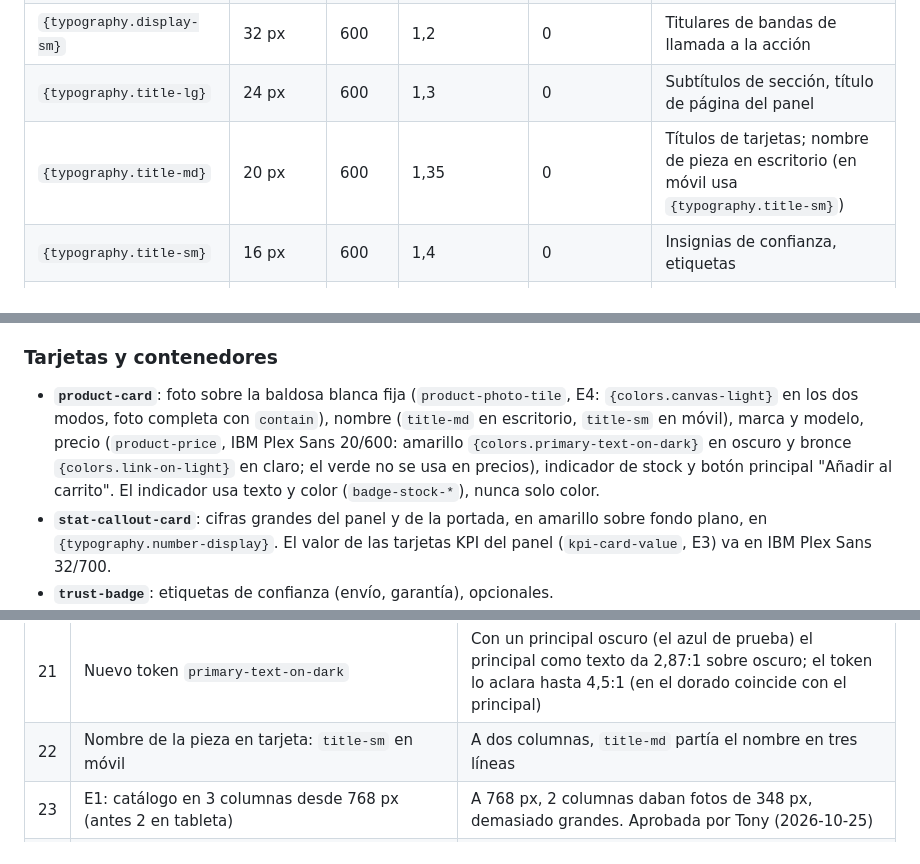
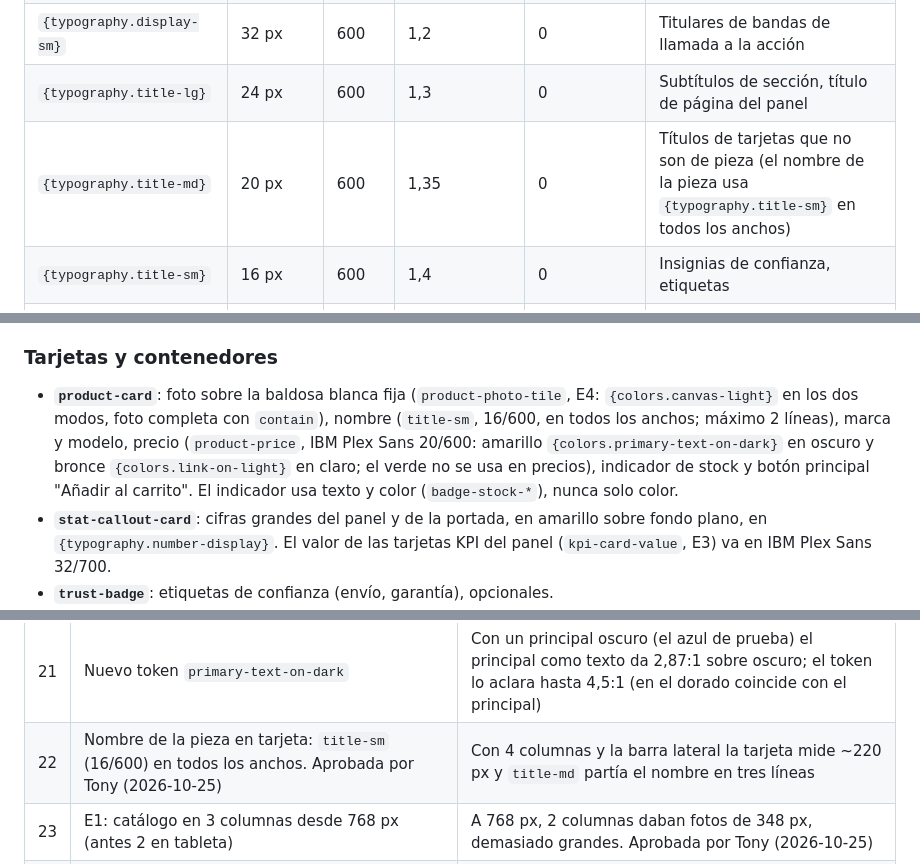
Before and after one commit to AntonioCastillo507/rastroinventario, a Markdown page: docs/DESIGN.md, 3 parts joined by grey strips. Rendered like a GitHub page.

Commit message:
DESIGN.md: el nombre de la pieza en la tarjeta es title-sm (16/600) en todos los anchos
Co-Authored-By: Claude Sonnet 5.5 <noreply@anthropic.com>

```diff
--- a/docs/DESIGN.md
+++ b/docs/DESIGN.md
@@ -475,7 +475,7 @@ Los verdes y rojos del análisis base eran para precios que suben o bajan. En es
 | `{typography.display-md}` | 40 px | 600 | 1,15 | -0,3 px | Encabezados de sección |
 | `{typography.display-sm}` | 32 px | 600 | 1,2 | 0 | Titulares de bandas de llamada a la acción |
 | `{typography.title-lg}` | 24 px | 600 | 1,3 | 0 | Subtítulos de sección, título de página del panel |
-| `{typography.title-md}` | 20 px | 600 | 1,35 | 0 | Títulos de tarjetas; nombre de pieza en escritorio (en móvil usa `{typography.title-sm}`) |
+| `{typography.title-md}` | 20 px | 600 | 1,35 | 0 | Títulos de tarjetas que no son de pieza (el nombre de la pieza usa `{typography.title-sm}` en todos los anchos) |
 | `{typography.title-sm}` | 16 px | 600 | 1,4 | 0 | Insignias de confianza, etiquetas |
 | `{typography.number-display}` | 40 px | 700 | 1,1 | -0,3 px | Cifras grandes (estadísticas) |
 | `{typography.number-md}` | 16 px | 500 | 1,4 | 0 | Celdas de tabla y cifras en línea |
@@ -556,7 +556,7 @@ No hay degradados atmosféricos, efectos de vidrio ni sombras pesadas. El hover
 - Un solo botón principal por vista.
 
 ### Tarjetas y contenedores
-- **`product-card`**: foto sobre la baldosa blanca fija (`product-photo-tile`, E4: `{colors.canvas-light}` en los dos modos, foto completa con `contain`), nombre (`title-md` en escritorio, `title-sm` en móvil), marca y modelo, precio (`product-price`, IBM Plex Sans 20/600: amarillo `{colors.primary-text-on-dark}` en oscuro y bronce `{colors.link-on-light}` en claro; el verde no se usa en precios), indicador de stock y botón principal "Añadir al carrito". El indicador usa texto y color (`badge-stock-*`), nunca solo color.
+- **`product-card`**: foto sobre la baldosa blanca fija (`product-photo-tile`, E4: `{colors.canvas-light}` en los dos modos, foto completa con `contain`), nombre (`title-sm`, 16/600, en todos los anchos; máximo 2 líneas), marca y modelo, precio (`product-price`, IBM Plex Sans 20/600: amarillo `{colors.primary-text-on-dark}` en oscuro y bronce `{colors.link-on-light}` en claro; el verde no se usa en precios), indicador de stock y botón principal "Añadir al carrito". El indicador usa texto y color (`badge-stock-*`), nunca solo color.
 - **`stat-callout-card`**: cifras grandes del panel y de la portada, en amarillo sobre fondo plano, en `{typography.number-display}`. El valor de las tarjetas KPI del panel (`kpi-card-value`, E3) va en IBM Plex Sans 32/700.
 - **`trust-badge`**: etiquetas de confianza (envío, garantía), opcionales.
 - **`data-table-card` y `data-row`**: tablas del panel. Cabecera fija, cifras alineadas, acciones al final con nombre accesible. **En móvil (menos de 768 px) cada fila pasa a `admin-card-mobile`**: una tarjeta con el nombre, los datos clave y las acciones siempre visibles, hecha con CSS y un `data-label` por celda, sin duplicar el HTML.
@@ -647,7 +647,7 @@ La derivación la hace un **script de línea de comandos** que recibe el color p
 | 19 | Provisional aprobado: botón principal deshabilitado en claro (`button-primary-disabled-on-light`) | El archivo base solo definía el deshabilitado sobre oscuro; fondo `surface-strong-light`, texto `muted-on-light`, borde `border-strong` (los controles deshabilitados están exentos de contraste) |
 | 20 | Provisional aprobado: fondo de portada y superficie elevada en claro (`hero-band-light`, `surface-elevated-light`) | El archivo base solo definía la banda de portada y la superficie elevada sobre oscuro |
 | 21 | Nuevo token `primary-text-on-dark` | Con un principal oscuro (el azul de prueba) el principal como texto da 2,87:1 sobre oscuro; el token lo aclara hasta 4,5:1 (en el dorado coincide con el principal) |
-| 22 | Nombre de la pieza en tarjeta: `title-sm` en móvil | A dos columnas, `title-md` partía el nombre en tres líneas |
+| 22 | Nombre de la pieza en tarjeta: `title-sm` (16/600) en todos los anchos. Aprobada por Tony (2026-10-25) | Con 4 columnas y la barra lateral la tarjeta mide ~220 px y `title-md` partía el nombre en tres líneas |
 | 23 | E1: catálogo en 3 columnas desde 768 px (antes 2 en tableta) | A 768 px, 2 columnas daban fotos de 348 px, demasiado grandes. Aprobada por Tony (2026-10-25) |
 | 24 | E2: precio de tarjeta y detalle a 20/600 con token `--precio`: amarillo (`primary-text-on-dark`) en oscuro y bronce (`link-on-light`, 6,25:1 sobre blanco) en claro. El verde queda solo para éxito y stock disponible | El sitio pintaba los precios en verde (`success`), contra lo que decía este archivo. Aprobada con el color decidido por Tony |
 | 25 | E3: valor de las tarjetas KPI a 32 px (IBM Plex Sans 32/700) | Hoy 30,4 px; se alinea con la escala (`display-sm`) |
```
